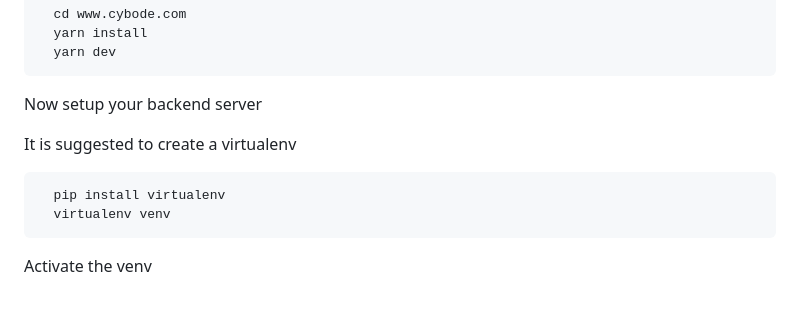
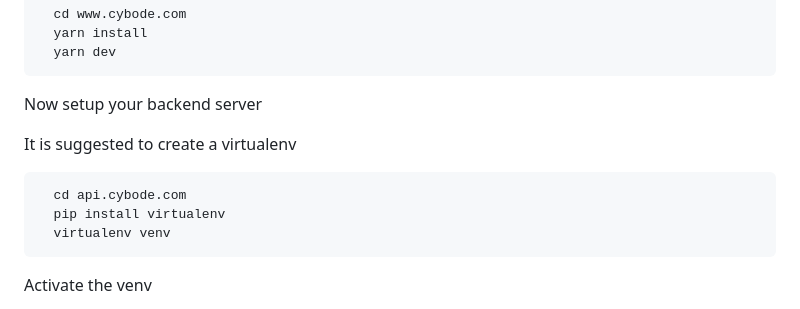
Before and after one commit to tcet-opensource/Cybode, a Markdown page: README.md, the part around the change. GitHub-like rendering.

````diff
--- a/README.md
+++ b/README.md
@@ -64,6 +64,7 @@ Now setup your backend server
 It is suggested to create a virtualenv
 
 ```bash
+  cd api.cybode.com
   pip install virtualenv
   virtualenv venv
 ```
````
